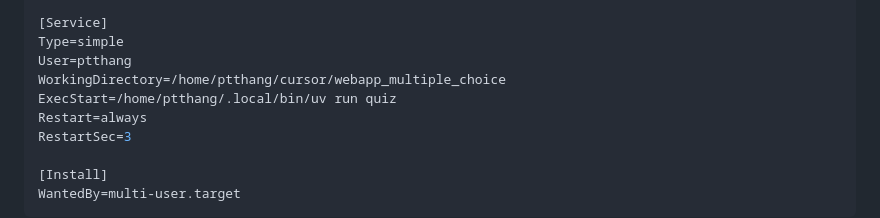
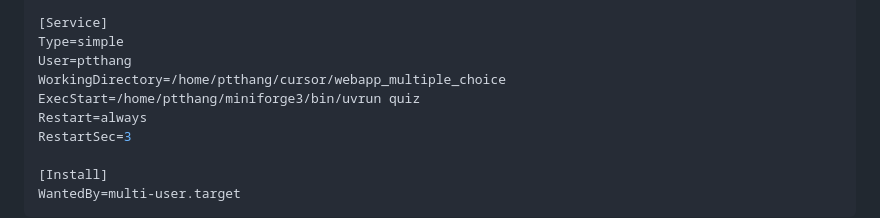
Before and after one commit to phamtrongthang123/webapp_multiple_choice, a Markdown page: README.md, the part around the change. Rendered like a GitHub page.

Commit message:
fix uv path

```diff
--- a/README.md
+++ b/README.md
@@ -96,7 +96,7 @@ After=network.target
 Type=simple
 User=ptthang
 WorkingDirectory=/home/ptthang/cursor/webapp_multiple_choice
-ExecStart=/home/ptthang/.local/bin/uv run quiz
+ExecStart=/home/ptthang/miniforge3/bin/uvrun quiz
 Restart=always
 RestartSec=3
 
```
